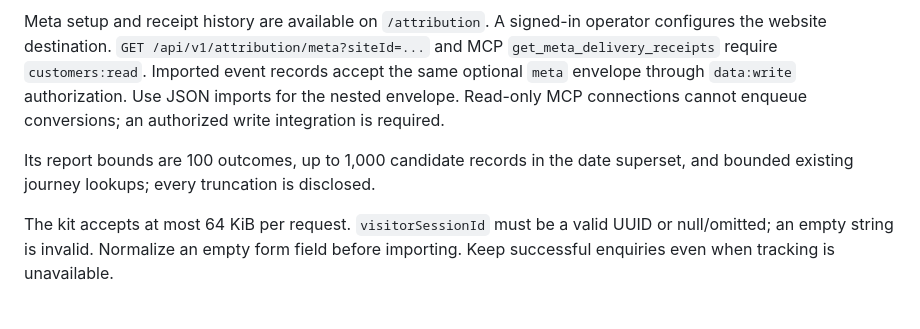
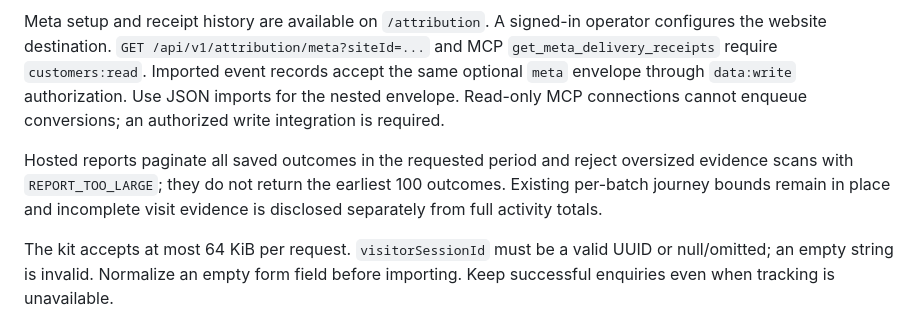
Before and after one commit to Zaclive/pipelineon-attribution-kit, a Markdown page: docs/api.md, the part around the change. Rendered like a GitHub page.

Commit message:
Release 0.3.5 with corrected hosted reporting reference

```diff
--- a/docs/api.md
+++ b/docs/api.md
@@ -113,6 +113,6 @@ The hosted read route is `GET /api/v1/attribution` with siteId and `traffic:read
 
 Meta setup and receipt history are available on `/attribution`. A signed-in operator configures the website destination. `GET /api/v1/attribution/meta?siteId=...` and MCP `get_meta_delivery_receipts` require `customers:read`. Imported event records accept the same optional `meta` envelope through `data:write` authorization. Use JSON imports for the nested envelope. Read-only MCP connections cannot enqueue conversions; an authorized write integration is required.
 
-Its report bounds are 100 outcomes, up to 1,000 candidate records in the date superset, and bounded existing journey lookups; every truncation is disclosed.
+Hosted reports paginate all saved outcomes in the requested period and reject oversized evidence scans with `REPORT_TOO_LARGE`; they do not return the earliest 100 outcomes. Existing per-batch journey bounds remain in place and incomplete visit evidence is disclosed separately from full activity totals.
 
 The kit accepts at most 64 KiB per request. `visitorSessionId` must be a valid UUID or null/omitted; an empty string is invalid. Normalize an empty form field before importing. Keep successful enquiries even when tracking is unavailable.
```
